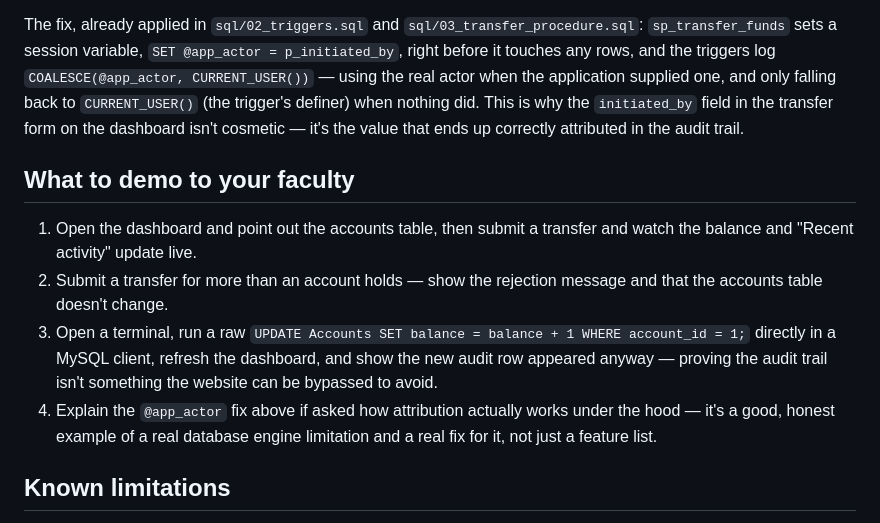
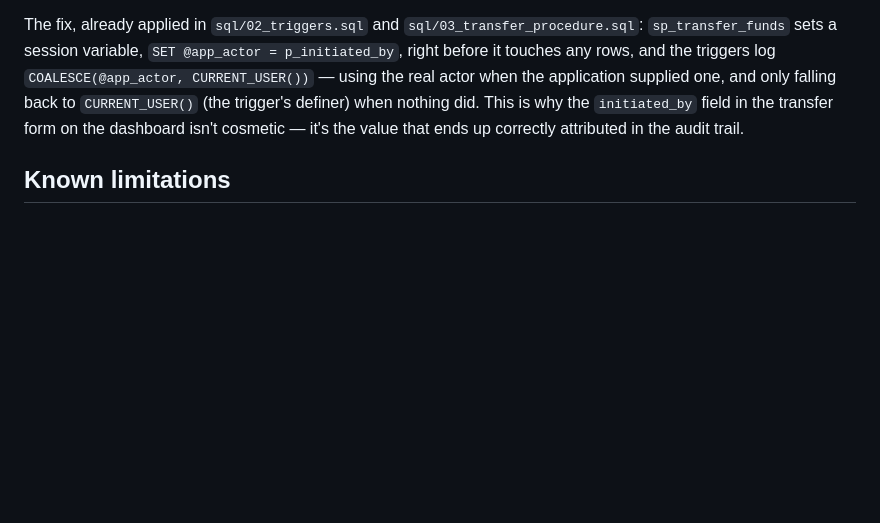
Before and after one commit to Jayanth-S-18/Core-Banking-fullstack, a Markdown page: README.md, the part around the change. GitHub-like rendering; blank space fills up the shorter version.

Commit message:
readme updated
Removed demo instructions for faculty from README.

```diff
--- a/README.md
+++ b/README.md
@@ -117,20 +117,6 @@ the real actor when the application supplied one, and only falling back to
 `initiated_by` field in the transfer form on the dashboard isn't cosmetic —
 it's the value that ends up correctly attributed in the audit trail.
 
-## What to demo to your faculty
-
-1. Open the dashboard and point out the accounts table, then submit a
-   transfer and watch the balance and "Recent activity" update live.
-2. Submit a transfer for more than an account holds — show the rejection
-   message and that the accounts table doesn't change.
-3. Open a terminal, run a raw `UPDATE Accounts SET balance = balance + 1
-   WHERE account_id = 1;` directly in a MySQL client, refresh the
-   dashboard, and show the new audit row appeared anyway — proving the
-   audit trail isn't something the website can be bypassed to avoid.
-4. Explain the `@app_actor` fix above if asked how attribution actually
-   works under the hood — it's a good, honest example of a real database
-   engine limitation and a real fix for it, not just a feature list.
-
 ## Known limitations
 
 - Single shared `bankapp` database credential for all web traffic — a
```
